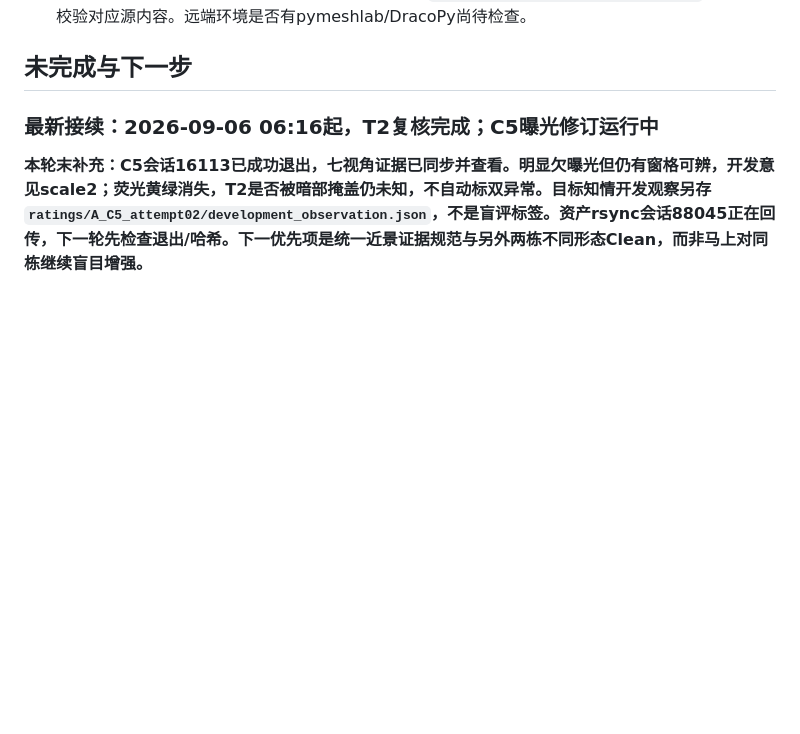
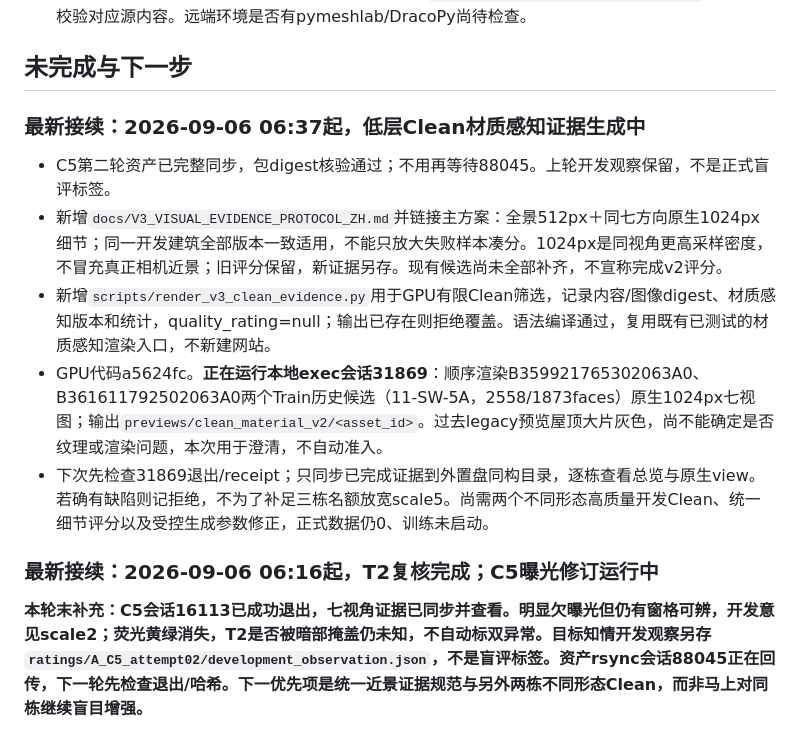
Before and after one commit to draken-xiaolong/UrbanPhotoMeshQA, a Markdown page: docs/V3_EXECUTION_LOG_ZH.md, the part around the change. Drawn GitHub-style; blank space fills up the shorter version.

Commit message:
Track uniform detail-view protocol and bounded low-rise screening

```diff
--- a/docs/V3_EXECUTION_LOG_ZH.md
+++ b/docs/V3_EXECUTION_LOG_ZH.md
@@ -18,6 +18,14 @@
 - 下一次直接从6类生成器适配开始，不再重复归档、克隆或全量历史审计。`source_inventory.json`只列候选不是正式Manifest；评分证据可复用归档中的`_review/clean_reselection_20260906`，读取前校验对应源内容。远端环境是否有pymeshlab/DracoPy尚待检查。
 
 ## 未完成与下一步
+
+### 最新接续：2026-09-06 06:37起，低层Clean材质感知证据生成中
+
+- C5第二轮资产已完整同步，包digest核验通过；不用再等待88045。上轮开发观察保留，不是正式盲评标签。
+- 新增`docs/V3_VISUAL_EVIDENCE_PROTOCOL_ZH.md`并链接主方案：全景512px＋同七方向原生1024px细节；同一开发建筑全部版本一致适用，不能只放大失败样本凑分。1024px是同视角更高采样密度，不冒充真正相机近景；旧评分保留，新证据另存。现有候选尚未全部补齐，不宣称完成v2评分。
+- 新增`scripts/render_v3_clean_evidence.py`用于GPU有限Clean筛选，记录内容/图像digest、材质感知版本和统计，quality_rating=null；输出已存在则拒绝覆盖。语法编译通过，复用既有已测试的材质感知渲染入口，不新建网站。
+- GPU代码a5624fc。**正在运行本地exec会话31869**：顺序渲染B359921765302063A0、B361611792502063A0两个Train历史候选（11-SW-5A，2558/1873faces）原生1024px七视图；输出`previews/clean_material_v2/<asset_id>`。过去legacy预览屋顶大片灰色，尚不能确定是否纹理或渲染问题，本次用于澄清，不自动准入。
+- 下次先检查31869退出/receipt；只同步已完成证据到外置盘同构目录，逐栋查看总览与原生view。若确有缺陷则记拒绝，不为了补足三栋名额放宽scale5。尚需两个不同形态高质量开发Clean、统一细节评分以及受控生成参数修正，正式数据仍0、训练未启动。
 
 ### 最新接续：2026-09-06 06:16起，T2复核完成；C5曝光修订运行中
 
```
Also changed, not shown: 迭代优化3.md (+2 -0 lines).
